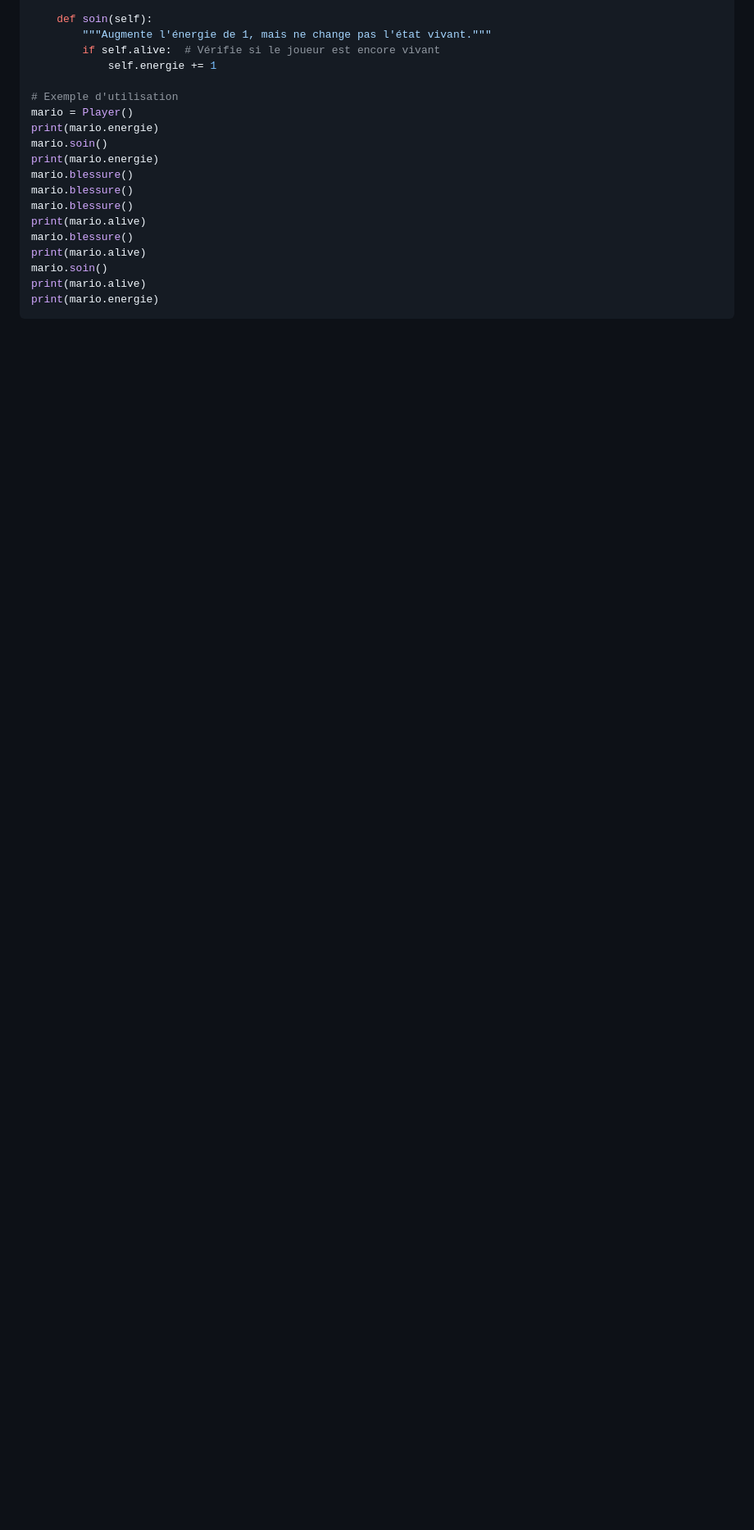
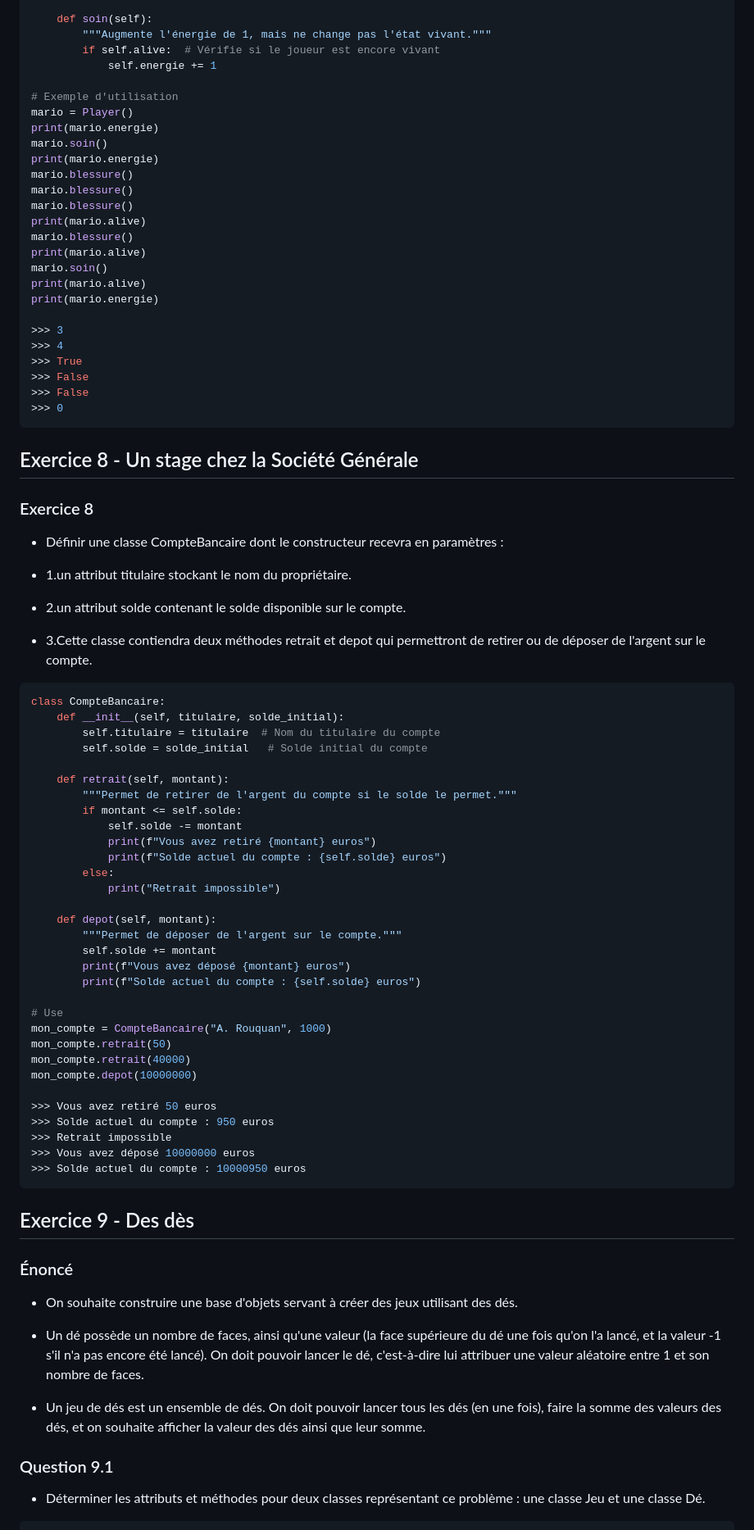
Before and after one commit to lololepro17/Cours-TNSI, a Markdown page: Object/POO-exercice.md, the part around one of its changes. Shown at 82% size. Rendered like a GitHub page; blank space fills up the shorter version.

````diff
--- a/Object/POO-exercice.md
+++ b/Object/POO-exercice.md
@@ -339,4 +339,70 @@ print(mario.alive)
 mario.soin()
 print(mario.alive)
 print(mario.energie)
+
+>>> 3
+>>> 4
+>>> True
+>>> False
+>>> False
+>>> 0
   ```
+
+## Exercice 8 - Un stage chez la Société Générale
+
+### Exercice 8
+
+- Définir une classe CompteBancaire dont le constructeur recevra en paramètres :
+
+- 1.un attribut titulaire stockant le nom du propriétaire.
+- 2.un attribut solde contenant le solde disponible sur le compte.
+- 3.Cette classe contiendra deux méthodes retrait et depot qui permettront de retirer ou de déposer de l'argent sur le compte.
+
+```python
+class CompteBancaire:
+    def __init__(self, titulaire, solde_initial):
+        self.titulaire = titulaire  # Nom du titulaire du compte
+        self.solde = solde_initial   # Solde initial du compte
+
+    def retrait(self, montant):
+        """Permet de retirer de l'argent du compte si le solde le permet."""
+        if montant <= self.solde:
+            self.solde -= montant
+            print(f"Vous avez retiré {montant} euros")
+            print(f"Solde actuel du compte : {self.solde} euros")
+        else:
+            print("Retrait impossible")
+
+    def depot(self, montant):
+        """Permet de déposer de l'argent sur le compte."""
+        self.solde += montant
+        print(f"Vous avez déposé {montant} euros")
+        print(f"Solde actuel du compte : {self.solde} euros")
+
+# Use
+mon_compte = CompteBancaire("A. Rouquan", 1000)
+mon_compte.retrait(50)
+mon_compte.retrait(40000)
+mon_compte.depot(10000000)
+
+>>> Vous avez retiré 50 euros
+>>> Solde actuel du compte : 950 euros
+>>> Retrait impossible
+>>> Vous avez déposé 10000000 euros
+>>> Solde actuel du compte : 10000950 euros
+```
+
+## Exercice 9 - Des dès
+
+### Énoncé
+
+- On souhaite construire une base d'objets servant à créer des jeux utilisant des dés.
+
+- Un dé possède un nombre de faces, ainsi qu'une valeur (la face supérieure du dé une fois qu'on l'a lancé, et la valeur -1 s'il n'a pas encore été lancé). On doit pouvoir lancer le dé, c'est-à-dire lui attribuer une valeur aléatoire entre 1 et son nombre de faces.
+
+- Un jeu de dés est un ensemble de dés. On doit pouvoir lancer tous les dés (en une fois), faire la somme des valeurs des dés, et on souhaite afficher la valeur des dés ainsi que leur somme.
+
+### Question 9.1
+
+- Déterminer les attributs et méthodes pour deux classes représentant ce problème : une classe Jeu et une classe Dé.
+
````
Also changed, not shown: other parts of Object/POO-exercice.md (+90 -0 lines).
